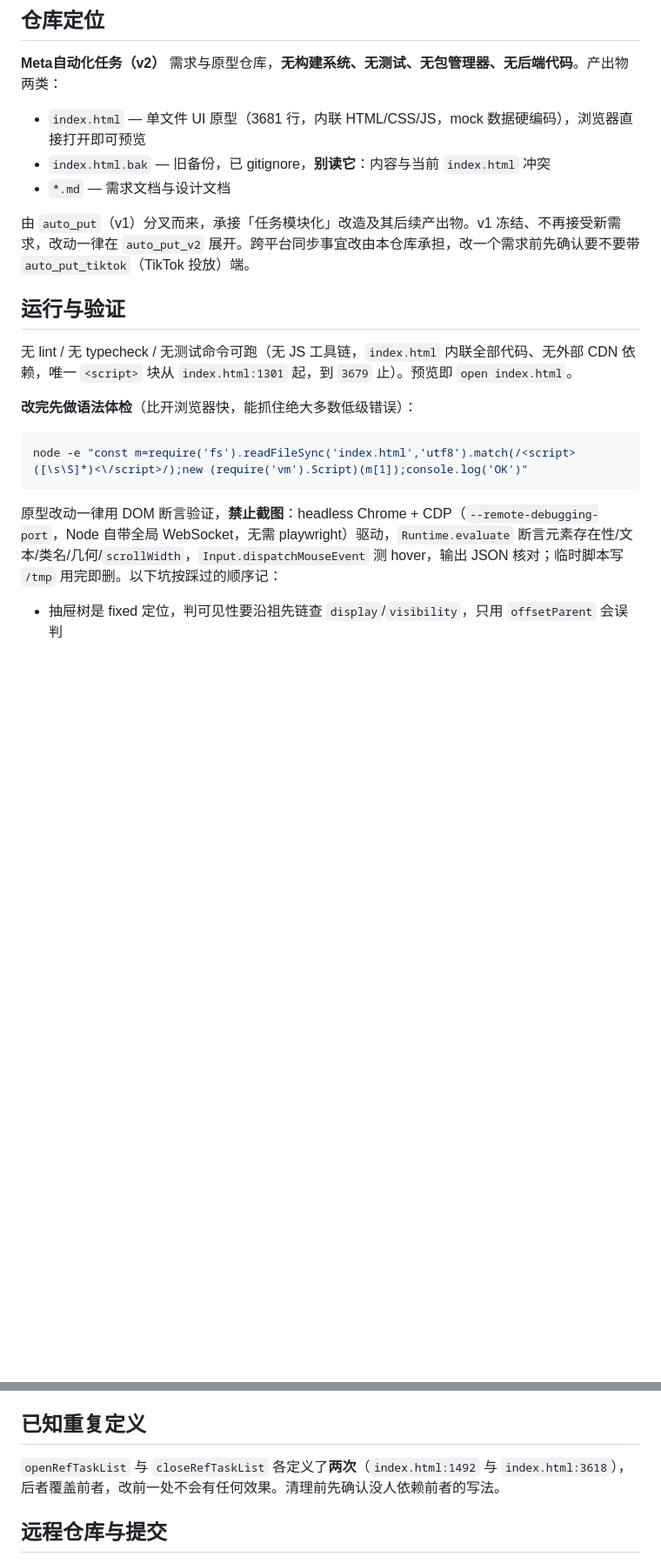
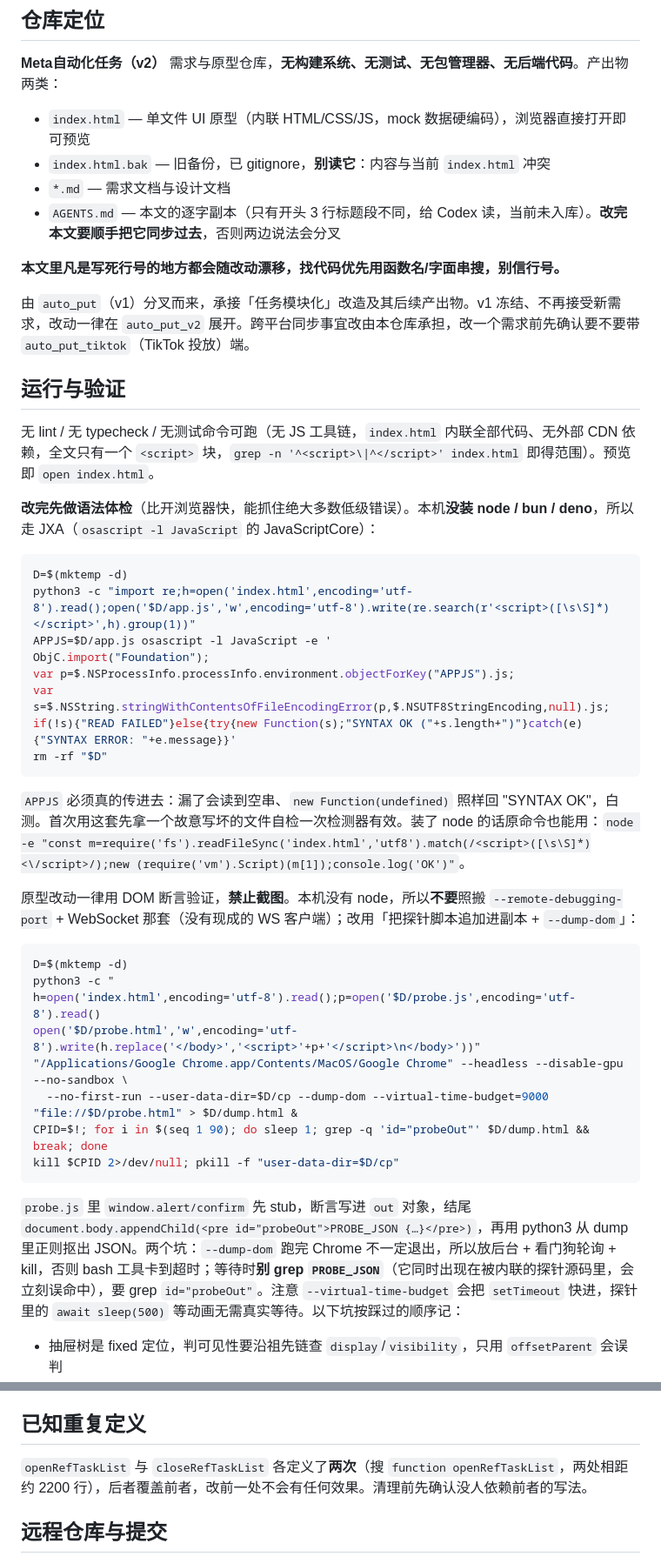
Before and after one commit to gar-su/auto_put_v2, a Markdown page: CLAUDE.md, 2 parts joined by grey strips. Shown at 87% size. GitHub-like rendering; blank space fills up the shorter version.

Commit message:
docs: 修正 CLAUDE.md 失效行号与过时数据模型，补可用的验证方法
- 5 处写死的行号全部漂了（文件行数、<script> 范围、初始化行、bindBtnGroup、openRefTaskList 重复定义），改为可搜的锚点并加「别信行号」总则
- 更新 taskRuns / unitRuns 字段形态与两级执行历史抽屉的描述（平铺、运行记录ID 从属于单元、弹窗、fails 取代 failReason、分页条、已删函数清单）
- 改写「运行与验证」：本机无 node，语法体检改走 JXA，DOM 断言改走追加探针 + --dump-dom，并记下 APPJS 漏传空转、Chrome 不退出的看门狗、不能 grep PROBE_JSON 三个坑
- 新增 18 位 ID 超 Number 精度（步长 32）的踩坑记录；记入 AGENTS.md 副本需同步

````diff
--- a/CLAUDE.md
+++ b/CLAUDE.md
@@ -5,22 +5,44 @@ This file provides guidance to Claude Code (claude.ai/code) when working with co
 ## 仓库定位
 
 **Meta自动化任务（v2）** 需求与原型仓库，**无构建系统、无测试、无包管理器、无后端代码**。产出物两类：
-- `index.html` — 单文件 UI 原型（3681 行，内联 HTML/CSS/JS，mock 数据硬编码），浏览器直接打开即可预览
+- `index.html` — 单文件 UI 原型（内联 HTML/CSS/JS，mock 数据硬编码），浏览器直接打开即可预览
 - `index.html.bak` — 旧备份，已 gitignore，**别读它**：内容与当前 `index.html` 冲突
 - `*.md` — 需求文档与设计文档
+- `AGENTS.md` — 本文的逐字副本（只有开头 3 行标题段不同，给 Codex 读，当前未入库）。**改完本文要顺手把它同步过去**，否则两边说法会分叉
+
+**本文里凡是写死行号的地方都会随改动漂移，找代码优先用函数名/字面串搜，别信行号。**
 
 由 `auto_put`（v1）分叉而来，承接「任务模块化」改造及其后续产出物。v1 冻结、不再接受新需求，改动一律在 `auto_put_v2` 展开。跨平台同步事宜改由本仓库承担，改一个需求前先确认要不要带 `auto_put_tiktok`（TikTok 投放）端。
 
 ## 运行与验证
 
-无 lint / 无 typecheck / 无测试命令可跑（无 JS 工具链，`index.html` 内联全部代码、无外部 CDN 依赖，唯一 `<script>` 块从 `index.html:1301` 起，到 `3679` 止）。预览即 `open index.html`。
+无 lint / 无 typecheck / 无测试命令可跑（无 JS 工具链，`index.html` 内联全部代码、无外部 CDN 依赖，全文只有一个 `<script>` 块，`grep -n '^<script>\|^</script>' index.html` 即得范围）。预览即 `open index.html`。
 
-**改完先做语法体检**（比开浏览器快，能抓住绝大多数低级错误）：
+**改完先做语法体检**（比开浏览器快，能抓住绝大多数低级错误）。本机**没装 node / bun / deno**，所以走 JXA（`osascript -l JavaScript` 的 JavaScriptCore）：
 ```bash
-node -e "const m=require('fs').readFileSync('index.html','utf8').match(/<script>([\s\S]*)<\/script>/);new (require('vm').Script)(m[1]);console.log('OK')"
+D=$(mktemp -d)
+python3 -c "import re;h=open('index.html',encoding='utf-8').read();open('$D/app.js','w',encoding='utf-8').write(re.search(r'<script>([\s\S]*)</script>',h).group(1))"
+APPJS=$D/app.js osascript -l JavaScript -e '
+ObjC.import("Foundation");
+var p=$.NSProcessInfo.processInfo.environment.objectForKey("APPJS").js;
+var s=$.NSString.stringWithContentsOfFileEncodingError(p,$.NSUTF8StringEncoding,null).js;
+if(!s){"READ FAILED"}else{try{new Function(s);"SYNTAX OK ("+s.length+")"}catch(e){"SYNTAX ERROR: "+e.message}}'
+rm -rf "$D"
 ```
+`APPJS` 必须真的传进去：漏了会读到空串、`new Function(undefined)` 照样回 "SYNTAX OK"，白测。首次用这套先拿一个故意写坏的文件自检一次检测器有效。装了 node 的话原命令也能用：`node -e "const m=require('fs').readFileSync('index.html','utf8').match(/<script>([\s\S]*)<\/script>/);new (require('vm').Script)(m[1]);console.log('OK')"`。
 
-原型改动一律用 DOM 断言验证，**禁止截图**：headless Chrome + CDP（`--remote-debugging-port`，Node 自带全局 WebSocket，无需 playwright）驱动，`Runtime.evaluate` 断言元素存在性/文本/类名/几何/`scrollWidth`，`Input.dispatchMouseEvent` 测 hover，输出 JSON 核对；临时脚本写 `/tmp` 用完即删。以下坑按踩过的顺序记：
+原型改动一律用 DOM 断言验证，**禁止截图**。本机没有 node，所以**不要**照搬 `--remote-debugging-port` + WebSocket 那套（没有现成的 WS 客户端）；改用「把探针脚本追加进副本 + `--dump-dom`」：
+```bash
+D=$(mktemp -d)
+python3 -c "
+h=open('index.html',encoding='utf-8').read();p=open('$D/probe.js',encoding='utf-8').read()
+open('$D/probe.html','w',encoding='utf-8').write(h.replace('</body>','<script>'+p+'</script>\n</body>'))"
+"/Applications/Google Chrome.app/Contents/MacOS/Google Chrome" --headless --disable-gpu --no-sandbox \
+  --no-first-run --user-data-dir=$D/cp --dump-dom --virtual-time-budget=9000 "file://$D/probe.html" > $D/dump.html &
+CPID=$!; for i in $(seq 1 90); do sleep 1; grep -q 'id="probeOut"' $D/dump.html && break; done
+kill $CPID 2>/dev/null; pkill -f "user-data-dir=$D/cp"
+```
+`probe.js` 里 `window.alert/confirm` 先 stub，断言写进 `out` 对象，结尾 `document.body.appendChild(<pre id="probeOut">PROBE_JSON {…}</pre>)`，再用 python3 从 dump 里正则抠出 JSON。两个坑：`--dump-dom` 跑完 Chrome 不一定退出，所以放后台 + 看门狗轮询 + kill，否则 bash 工具卡到超时；等待时**别 grep `PROBE_JSON`**（它同时出现在被内联的探针源码里，会立刻误命中），要 grep `id="probeOut"`。注意 `--virtual-time-budget` 会把 `setTimeout` 快进，探针里的 `await sleep(500)` 等动画无需真实等待。以下坑按踩过的顺序记：
 - 抽屉树是 fixed 定位，判可见性要沿祖先链查 `display`/`visibility`，只用 `offsetParent` 会误判
 - `#pkgBody-*` 三个抽屉同时存在于 DOM，只按 `.form-item` 计数会把三个包的字段混在一起，必须先按 `#pkgBody-<type>` 限定范围
 - **断言样式别只查溢出**：`.form-item label{width:140px}` 会命中所有后代 label，导致下拉选项文字**换行**。换行不产生 `scrollWidth > clientWidth`，查溢出的断言会全绿放过 → 补一条高度断言（单行 < 40px）
@@ -137,7 +161,7 @@ node -e "const m=require('fs').readFileSync('index.html','utf8').match(/<script>
 
 ## 已知重复定义
 
-`openRefTaskList` 与 `closeRefTaskList` 各定义了**两次**（`index.html:1492` 与 `index.html:3618`），后者覆盖前者，改前一处不会有任何效果。清理前先确认没人依赖前者的写法。
+`openRefTaskList` 与 `closeRefTaskList` 各定义了**两次**（搜 `function openRefTaskList`，两处相距约 2200 行），后者覆盖前者，改前一处不会有任何效果。清理前先确认没人依赖前者的写法。
 
 ## 远程仓库与提交
 
````
Also changed, not shown: other parts of CLAUDE.md (+7 -5 lines).
